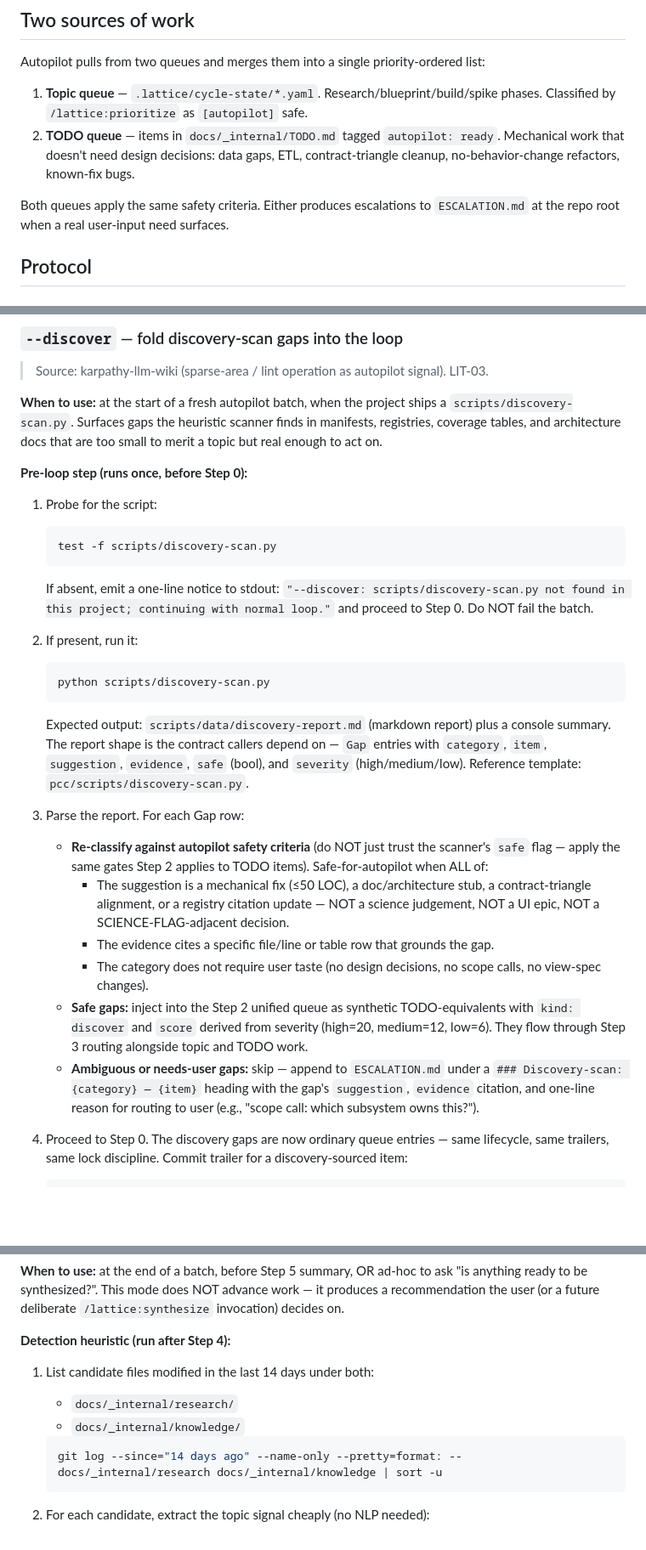
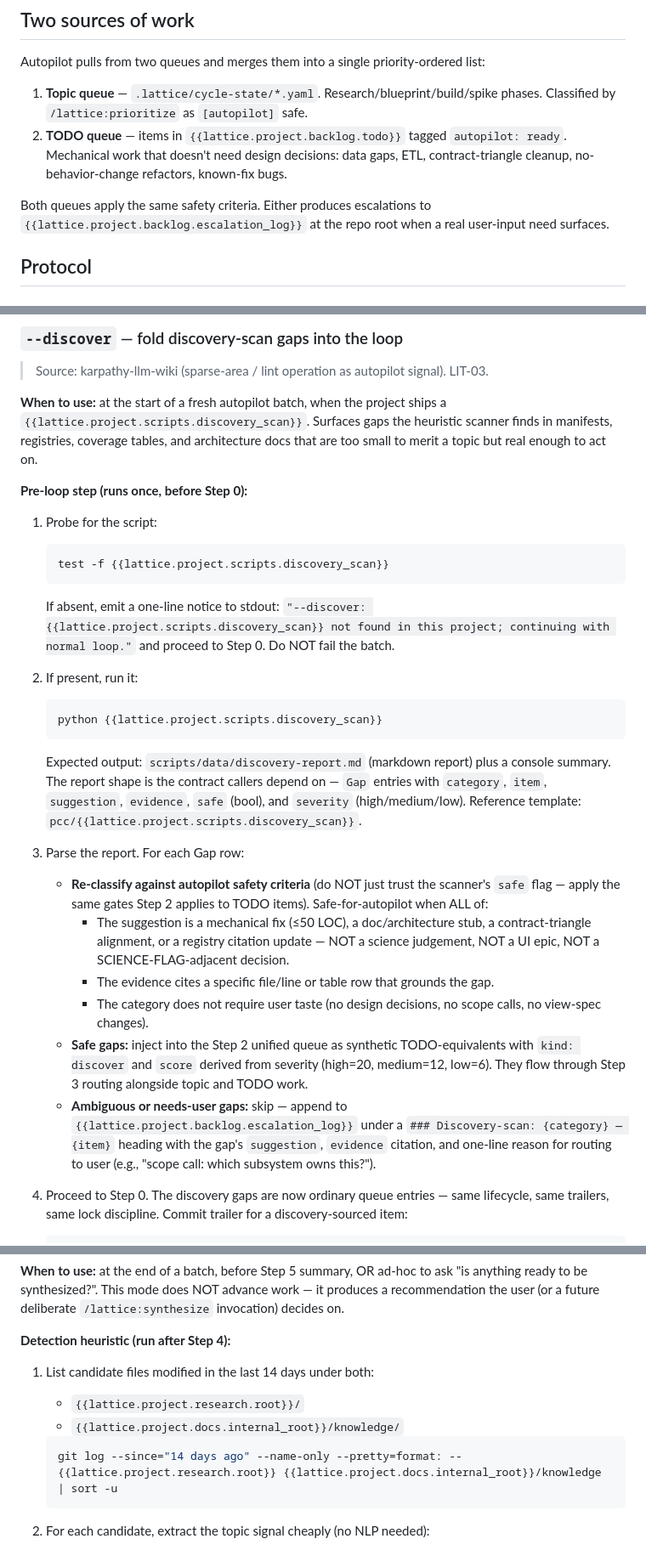
Before and after one commit to lbankurova/lattice, a Markdown page: commands/lattice/autopilot.md, 3 parts joined by grey strips. Shown at 85% size. GitHub-like rendering; blank space fills up the shorter version.

````diff
--- a/commands/lattice/autopilot.md
+++ b/commands/lattice/autopilot.md
@@ -20,9 +20,9 @@ You are the **portfolio autopilot**. You advance all safe work — lattice topic
 Autopilot pulls from two queues and merges them into a single priority-ordered list:
 
 1. **Topic queue** — `.lattice/cycle-state/*.yaml`. Research/blueprint/build/spike phases. Classified by `/lattice:prioritize` as `[autopilot]` safe.
-2. **TODO queue** — items in `docs/_internal/TODO.md` tagged `autopilot: ready`. Mechanical work that doesn't need design decisions: data gaps, ETL, contract-triangle cleanup, no-behavior-change refactors, known-fix bugs.
+2. **TODO queue** — items in `{{lattice.project.backlog.todo}}` tagged `autopilot: ready`. Mechanical work that doesn't need design decisions: data gaps, ETL, contract-triangle cleanup, no-behavior-change refactors, known-fix bugs.
 
-Both queues apply the same safety criteria. Either produces escalations to `ESCALATION.md` at the repo root when a real user-input need surfaces.
+Both queues apply the same safety criteria. Either produces escalations to `{{lattice.project.backlog.escalation_log}}` at the repo root when a real user-input need surfaces.
 
 ## Protocol
 
@@ -243,21 +243,21 @@ These modes are pre-loop additions to the standard protocol above. They run BEFO
 
 > Source: karpathy-llm-wiki (sparse-area / lint operation as autopilot signal). LIT-03.
 
-**When to use:** at the start of a fresh autopilot batch, when the project ships a `scripts/discovery-scan.py`. Surfaces gaps the heuristic scanner finds in manifests, registries, coverage tables, and architecture docs that are too small to merit a topic but real enough to act on.
+**When to use:** at the start of a fresh autopilot batch, when the project ships a `{{lattice.project.scripts.discovery_scan}}`. Surfaces gaps the heuristic scanner finds in manifests, registries, coverage tables, and architecture docs that are too small to merit a topic but real enough to act on.
 
 **Pre-loop step (runs once, before Step 0):**
 
 1. Probe for the script:
    ```bash
-   test -f scripts/discovery-scan.py
+   test -f {{lattice.project.scripts.discovery_scan}}
    ```
-   If absent, emit a one-line notice to stdout: `"--discover: scripts/discovery-scan.py not found in this project; continuing with normal loop."` and proceed to Step 0. Do NOT fail the batch.
+   If absent, emit a one-line notice to stdout: `"--discover: {{lattice.project.scripts.discovery_scan}} not found in this project; continuing with normal loop."` and proceed to Step 0. Do NOT fail the batch.
 
 2. If present, run it:
    ```bash
-   python scripts/discovery-scan.py
+   python {{lattice.project.scripts.discovery_scan}}
    ```
-   Expected output: `scripts/data/discovery-report.md` (markdown report) plus a console summary. The report shape is the contract callers depend on — `Gap` entries with `category`, `item`, `suggestion`, `evidence`, `safe` (bool), and `severity` (high/medium/low). Reference template: `pcc/scripts/discovery-scan.py`.
+   Expected output: `scripts/data/discovery-report.md` (markdown report) plus a console summary. The report shape is the contract callers depend on — `Gap` entries with `category`, `item`, `suggestion`, `evidence`, `safe` (bool), and `severity` (high/medium/low). Reference template: `pcc/{{lattice.project.scripts.discovery_scan}}`.
 
 3. Parse the report. For each Gap row:
    - **Re-classify against autopilot safety criteria** (do NOT just trust the scanner's `safe` flag — apply the same gates Step 2 applies to TODO items). Safe-for-autopilot when ALL of:
@@ -265,7 +265,7 @@ These modes are pre-loop additions to the standard protocol above. They run BEFO
      - The evidence cites a specific file/line or table row that grounds the gap.
      - The category does not require user taste (no design decisions, no scope calls, no view-spec changes).
    - **Safe gaps:** inject into the Step 2 unified queue as synthetic TODO-equivalents with `kind: discover` and `score` derived from severity (high=20, medium=12, low=6). They flow through Step 3 routing alongside topic and TODO work.
-   - **Ambiguous or needs-user gaps:** skip — append to `ESCALATION.md` under a `### Discovery-scan: {category} — {item}` heading with the gap's `suggestion`, `evidence` citation, and one-line reason for routing to user (e.g., "scope call: which subsystem owns this?").
+   - **Ambiguous or needs-user gaps:** skip — append to `{{lattice.project.backlog.escalation_log}}` under a `### Discovery-scan: {category} — {item}` heading with the gap's `suggestion`, `evidence` citation, and one-line reason for routing to user (e.g., "scope call: which subsystem owns this?").
 
 4. Proceed to Step 0. The discovery gaps are now ordinary queue entries — same lifecycle, same trailers, same lock discipline. Commit trailer for a discovery-sourced item:
    ```
@@ -284,11 +284,11 @@ These modes are pre-loop additions to the standard protocol above. They run BEFO
 **Detection heuristic (run after Step 4):**
 
 1. List candidate files modified in the last 14 days under both:
-   - `docs/_internal/research/`
-   - `docs/_internal/knowledge/`
+   - `{{lattice.project.research.root}}/`
+   - `{{lattice.project.docs.internal_root}}/knowledge/`
 
    ```bash
-   git log --since="14 days ago" --name-only --pretty=format: -- docs/_internal/research docs/_internal/knowledge | sort -u
+   git log --since="14 days ago" --name-only --pretty=format: -- {{lattice.project.research.root}} {{lattice.project.docs.internal_root}}/knowledge | sort -u
    ```
 
 2. For each candidate, extract the topic signal cheaply (no NLP needed):
````
Also changed, not shown: other parts of commands/lattice/autopilot.md (+9 -9 lines).
